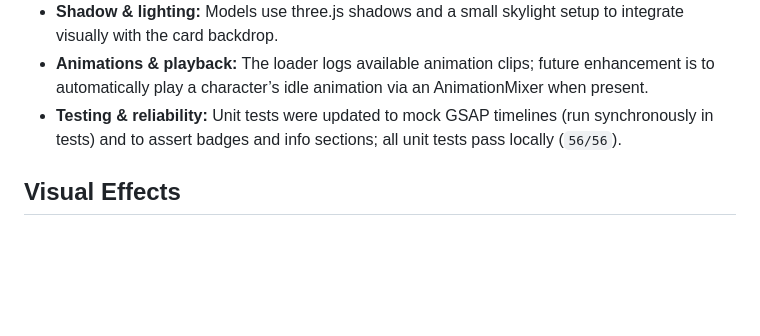
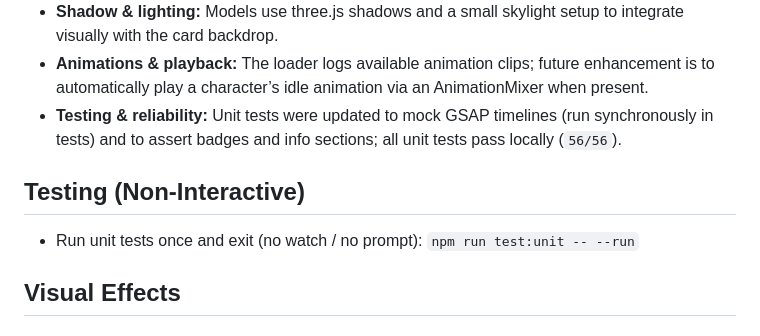
Before and after one commit to edwillys/frisches-website, a Markdown page: .github/agents.md, the part around the change. Rendered like a GitHub page; blank space fills up the shorter version.

Commit message:
Adding test directive

```diff
--- a/.github/agents.md
+++ b/.github/agents.md
@@ -25,6 +25,10 @@ We are building a dynamic website for the rock band **Frisches** using Vue.js. T
 - **Shadow & lighting:** Models use three.js shadows and a small skylight setup to integrate visually with the card backdrop.
 - **Animations & playback:** The loader logs available animation clips; future enhancement is to automatically play a character’s idle animation via an AnimationMixer when present.
 - **Testing & reliability:** Unit tests were updated to mock GSAP timelines (run synchronously in tests) and to assert badges and info sections; all unit tests pass locally (`56/56`).
+
+## Testing (Non-Interactive)
+
+- Run unit tests once and exit (no watch / no prompt): `npm run test:unit -- --run`
 
 ## Visual Effects
 
```
